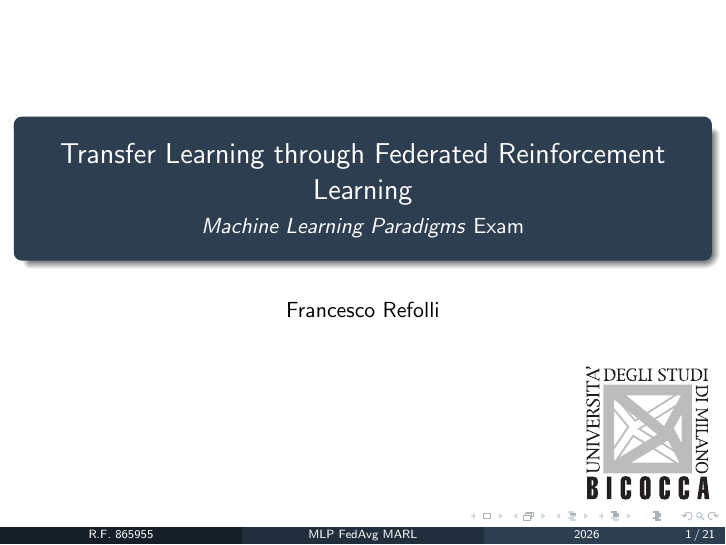
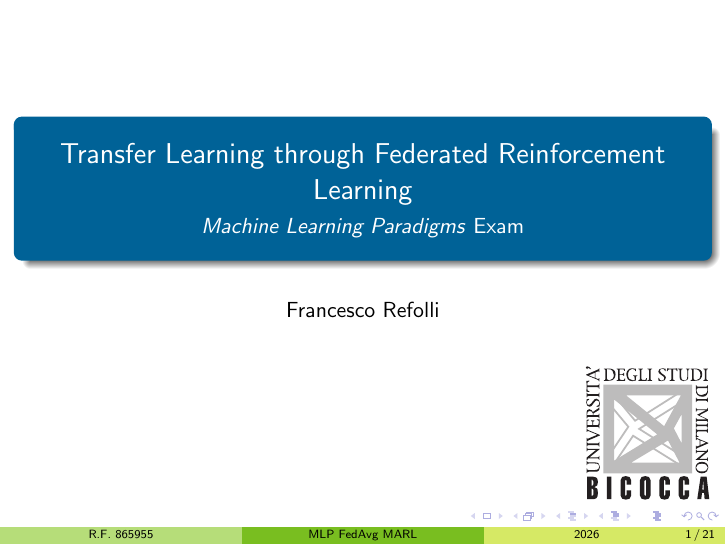
Before and after one commit to frefolli/Machine-Learning-Paradigms-Exam, LaTeX slides (slides.tex): page 1 of 22. Compiled offline with pdfLaTeX.

Commit message:
changed theme

```diff
--- a/slides.tex
+++ b/slides.tex
@@ -102,6 +102,7 @@
 \definecolor{XMPRGreen}{HTML}{00685e}
 \definecolor{XMPRBlue}{HTML}{003da5}
 \definecolor{XMPRGray}{HTML}{474b4e}
+\definecolor{XMPRRed}{HTML}{e51a38}
 
 \usetheme{Madrid}
 
@@ -112,10 +113,10 @@
 % \setbeamercolor{date in head/foot}{bg=FERDarkGreen,fg=black}
 
 %% TRENORD
-% \setbeamercolor{palette primary}{bg=TrenordBlue,fg=white}
-% \setbeamercolor{author in head/foot}{bg=TrenordLightGreen,fg=black}
-% \setbeamercolor{title in head/foot}{bg=TrenordDarkGreen,fg=black}
-% \setbeamercolor{date in head/foot}{bg=TrenordFalseGreen,fg=black}
+\setbeamercolor{palette primary}{bg=TrenordBlue,fg=white}
+\setbeamercolor{author in head/foot}{bg=TrenordLightGreen,fg=black}
+\setbeamercolor{title in head/foot}{bg=TrenordDarkGreen,fg=black}
+\setbeamercolor{date in head/foot}{bg=TrenordFalseGreen,fg=black}
 
 %% ATM
 % \setbeamercolor{palette primary}{bg=ATMGreen,fg=white}
@@ -130,7 +131,7 @@
 % \setbeamercolor{date in head/foot}{bg=XMPRBlue,fg=white}
 % \setbeamercolor{structure}{fg=XMPRGray}
 
-\usecolortheme[named=PastelBlue]{structure}
+%\usecolortheme[named=PastelBlue]{structure}
 
 \date[2026]{}
 
```
Also changed, not shown: slides.pdf.
